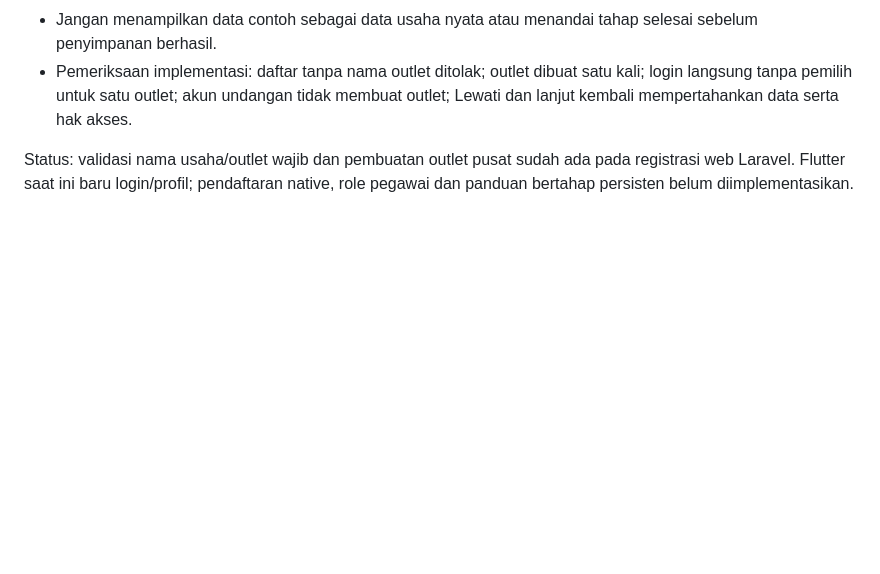
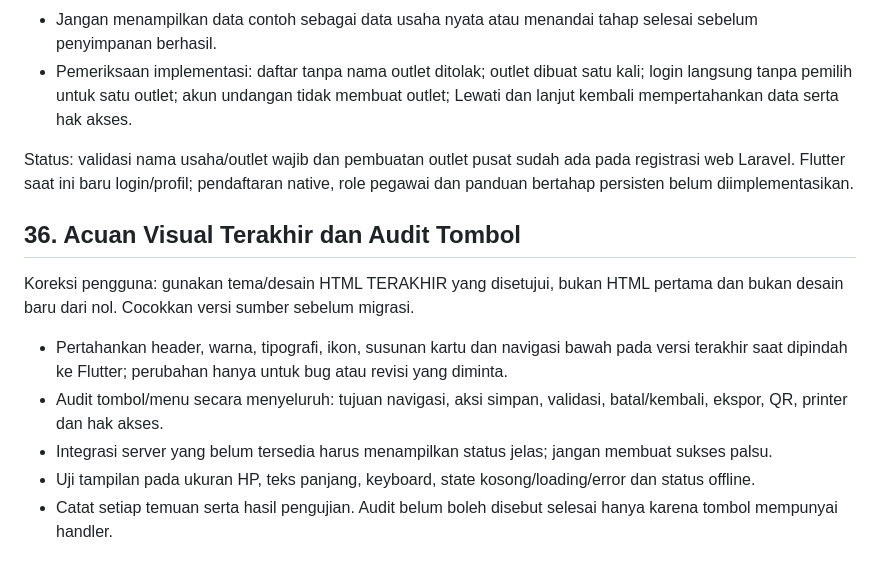
Before and after one commit to koimanasci-glitch/goyanaku, a Markdown page: GOYANA-SISTEM-PUSAT.md, the part around the change. Rendered like a GitHub page; blank space fills up the shorter version.

Commit message:
Keep latest approved HTML theme as Flutter reference and require button audit

```diff
--- a/GOYANA-SISTEM-PUSAT.md
+++ b/GOYANA-SISTEM-PUSAT.md
@@ -547,3 +547,13 @@ Keputusan pengguna 2 Oktober 2026:
 - Pemeriksaan implementasi: daftar tanpa nama outlet ditolak; outlet dibuat satu kali; login langsung tanpa pemilih untuk satu outlet; akun undangan tidak membuat outlet; Lewati dan lanjut kembali mempertahankan data serta hak akses.
 
 Status: validasi nama usaha/outlet wajib dan pembuatan outlet pusat sudah ada pada registrasi web Laravel. Flutter saat ini baru login/profil; pendaftaran native, role pegawai dan panduan bertahap persisten belum diimplementasikan.
+
+
+## 36. Acuan Visual Terakhir dan Audit Tombol
+
+Koreksi pengguna: gunakan tema/desain HTML TERAKHIR yang disetujui, bukan HTML pertama dan bukan desain baru dari nol. Cocokkan versi sumber sebelum migrasi.
+- Pertahankan header, warna, tipografi, ikon, susunan kartu dan navigasi bawah pada versi terakhir saat dipindah ke Flutter; perubahan hanya untuk bug atau revisi yang diminta.
+- Audit tombol/menu secara menyeluruh: tujuan navigasi, aksi simpan, validasi, batal/kembali, ekspor, QR, printer dan hak akses.
+- Integrasi server yang belum tersedia harus menampilkan status jelas; jangan membuat sukses palsu.
+- Uji tampilan pada ukuran HP, teks panjang, keyboard, state kosong/loading/error dan status offline.
+- Catat setiap temuan serta hasil pengujian. Audit belum boleh disebut selesai hanya karena tombol mempunyai handler.
```
